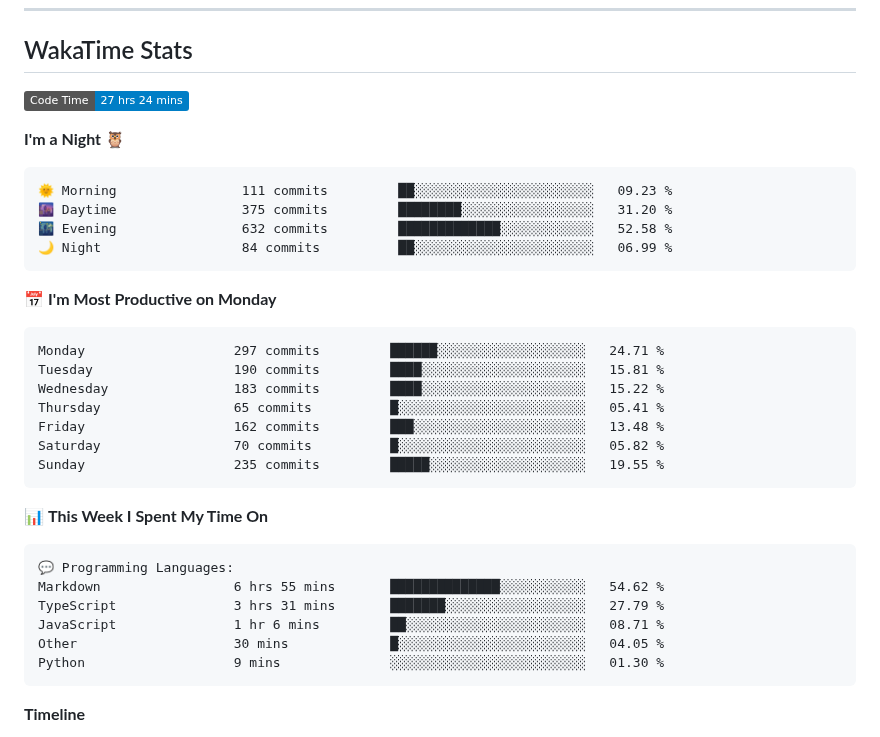
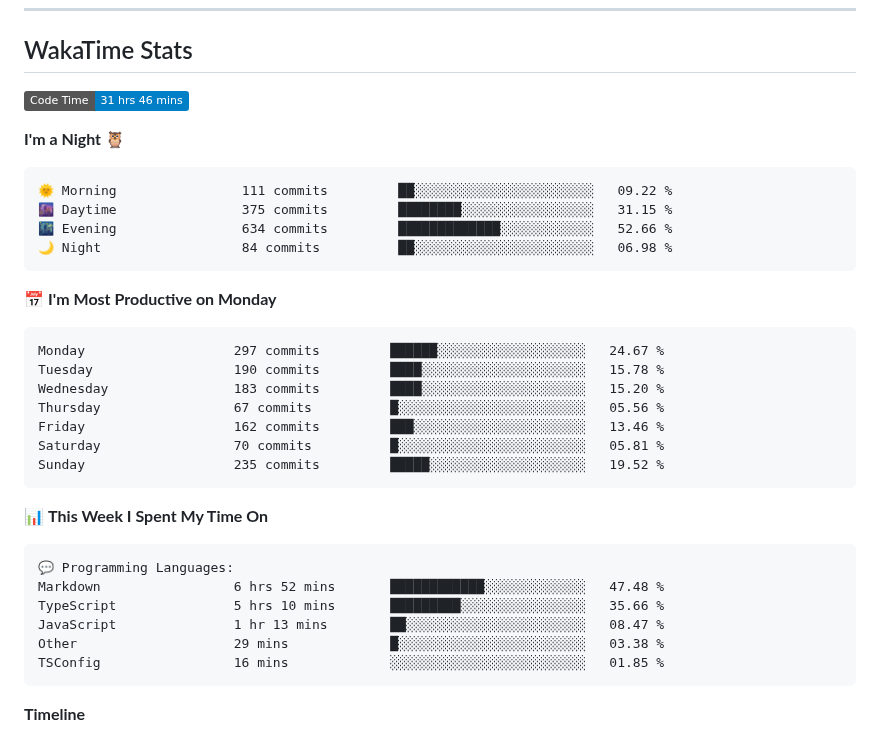
Before and after one commit to sumitahmed/sumitahmed, a Markdown page: README.md, the part around one of its changes. Rendered like a GitHub page; badges without logos.

Commit message:
Updated with Dev Metrics

````diff
--- a/README.md
+++ b/README.md
@@ -114,26 +114,26 @@
 ## WakaTime Stats
 
 <!--START_SECTION:waka-->
-![Code Time](http://img.shields.io/badge/Code%20Time-27%20hrs%2024%20mins-blue?style=flat)
+![Code Time](http://img.shields.io/badge/Code%20Time-31%20hrs%2046%20mins-blue?style=flat)
 
 **I'm a Night 🦉**
 
 ```text
-🌞 Morning                111 commits         ██░░░░░░░░░░░░░░░░░░░░░░░   09.23 %
-🌆 Daytime                375 commits         ████████░░░░░░░░░░░░░░░░░   31.20 %
-🌃 Evening                632 commits         █████████████░░░░░░░░░░░░   52.58 %
-🌙 Night                  84 commits          ██░░░░░░░░░░░░░░░░░░░░░░░   06.99 %
+🌞 Morning                111 commits         ██░░░░░░░░░░░░░░░░░░░░░░░   09.22 %
+🌆 Daytime                375 commits         ████████░░░░░░░░░░░░░░░░░   31.15 %
+🌃 Evening                634 commits         █████████████░░░░░░░░░░░░   52.66 %
+🌙 Night                  84 commits          ██░░░░░░░░░░░░░░░░░░░░░░░   06.98 %
 ```
 📅 **I'm Most Productive on Monday**
 
 ```text
-Monday                   297 commits         ██████░░░░░░░░░░░░░░░░░░░   24.71 %
-Tuesday                  190 commits         ████░░░░░░░░░░░░░░░░░░░░░   15.81 %
-Wednesday                183 commits         ████░░░░░░░░░░░░░░░░░░░░░   15.22 %
-Thursday                 65 commits          █░░░░░░░░░░░░░░░░░░░░░░░░   05.41 %
-Friday                   162 commits         ███░░░░░░░░░░░░░░░░░░░░░░   13.48 %
-Saturday                 70 commits          █░░░░░░░░░░░░░░░░░░░░░░░░   05.82 %
-Sunday                   235 commits         █████░░░░░░░░░░░░░░░░░░░░   19.55 %
+Monday                   297 commits         ██████░░░░░░░░░░░░░░░░░░░   24.67 %
+Tuesday                  190 commits         ████░░░░░░░░░░░░░░░░░░░░░   15.78 %
+Wednesday                183 commits         ████░░░░░░░░░░░░░░░░░░░░░   15.20 %
+Thursday                 67 commits          █░░░░░░░░░░░░░░░░░░░░░░░░   05.56 %
+Friday                   162 commits         ███░░░░░░░░░░░░░░░░░░░░░░   13.46 %
+Saturday                 70 commits          █░░░░░░░░░░░░░░░░░░░░░░░░   05.81 %
+Sunday                   235 commits         █████░░░░░░░░░░░░░░░░░░░░   19.52 %
 ```
 
 
@@ -141,11 +141,11 @@ Sunday                   235 commits         █████░░░░░░
 
 ```text
 💬 Programming Languages:
-Markdown                 6 hrs 55 mins       ██████████████░░░░░░░░░░░   54.62 %
-TypeScript               3 hrs 31 mins       ███████░░░░░░░░░░░░░░░░░░   27.79 %
-JavaScript               1 hr 6 mins         ██░░░░░░░░░░░░░░░░░░░░░░░   08.71 %
-Other                    30 mins             █░░░░░░░░░░░░░░░░░░░░░░░░   04.05 %
-Python                   9 mins              ░░░░░░░░░░░░░░░░░░░░░░░░░   01.30 %
+Markdown                 6 hrs 52 mins       ████████████░░░░░░░░░░░░░   47.48 %
+TypeScript               5 hrs 10 mins       █████████░░░░░░░░░░░░░░░░   35.66 %
+JavaScript               1 hr 13 mins        ██░░░░░░░░░░░░░░░░░░░░░░░   08.47 %
+Other                    29 mins             █░░░░░░░░░░░░░░░░░░░░░░░░   03.38 %
+TSConfig                 16 mins             ░░░░░░░░░░░░░░░░░░░░░░░░░   01.85 %
 ```
 
 **Timeline**
````
Also changed, not shown: other parts of README.md (+1 -1 lines), assets/bar_graph.png.
